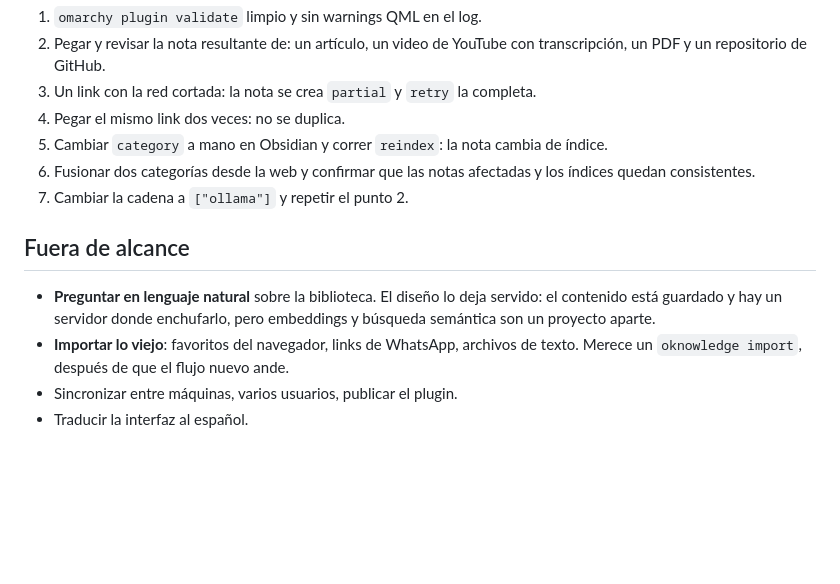
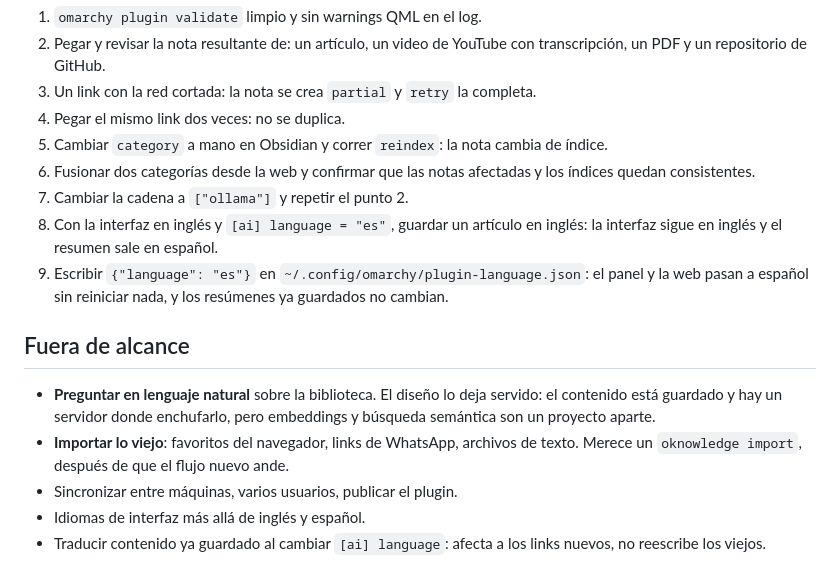
Before and after one commit to FerC10110/oknowledge-win, a Markdown page: docs/2026-10-03-oknowledge-design.md, the part around one of its changes. GitHub-like rendering; blank space fills up the shorter version.

```diff
--- a/docs/2026-10-03-oknowledge-design.md
+++ b/docs/2026-10-03-oknowledge-design.md
@@ -398,6 +432,11 @@ muestra con un botón de reintento. **En ningún caso se pierde la URL.**
 6. Fusionar dos categorías desde la web y confirmar que las notas afectadas y
    los índices quedan consistentes.
 7. Cambiar la cadena a `["ollama"]` y repetir el punto 2.
+8. Con la interfaz en inglés y `[ai] language = "es"`, guardar un artículo en
+   inglés: la interfaz sigue en inglés y el resumen sale en español.
+9. Escribir `{"language": "es"}` en `~/.config/omarchy/plugin-language.json`:
+   el panel y la web pasan a español sin reiniciar nada, y los resúmenes ya
+   guardados no cambian.
 
 ## Fuera de alcance
 
@@ -407,4 +446,6 @@ muestra con un botón de reintento. **En ningún caso se pierde la URL.**
 - **Importar lo viejo**: favoritos del navegador, links de WhatsApp, archivos
   de texto. Merece un `oknowledge import`, después de que el flujo nuevo ande.
 - Sincronizar entre máquinas, varios usuarios, publicar el plugin.
-- Traducir la interfaz al español.
+- Idiomas de interfaz más allá de inglés y español.
+- Traducir contenido ya guardado al cambiar `[ai] language`: afecta a los links
+  nuevos, no reescribe los viejos.
```
Also changed, not shown: other parts of docs/2026-10-03-oknowledge-design.md (+39 -5 lines).
